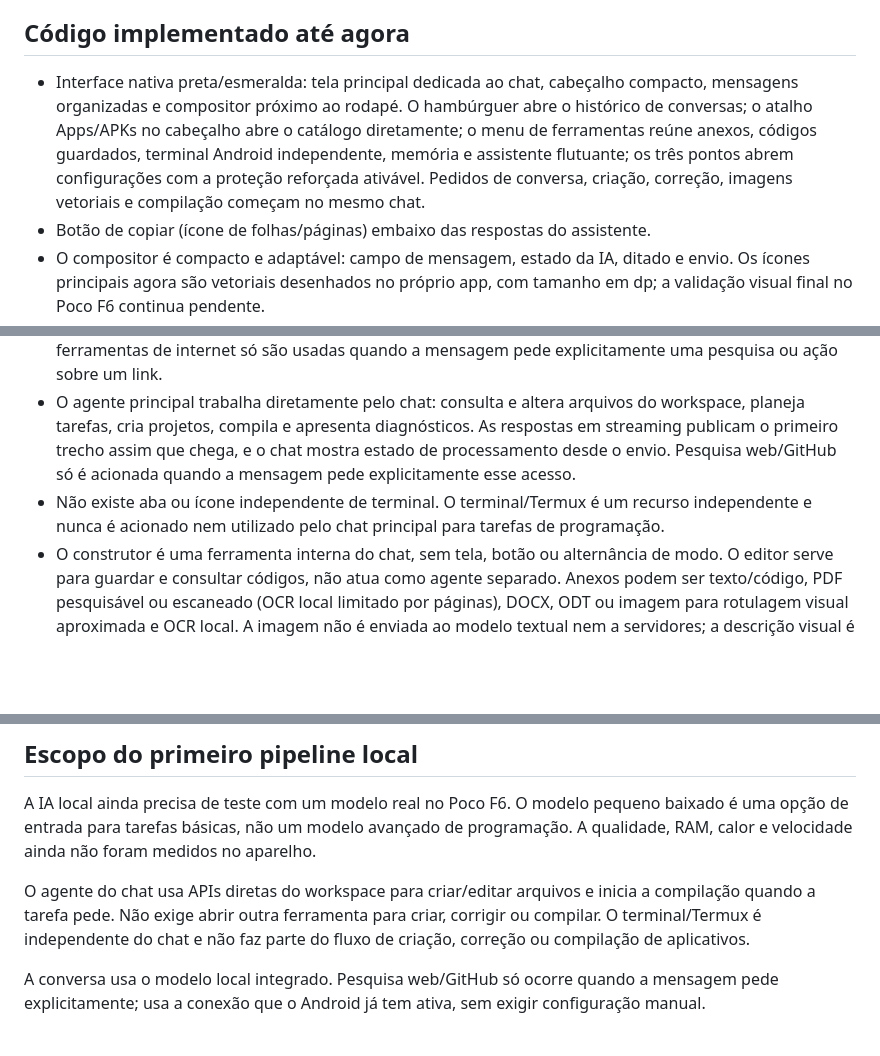
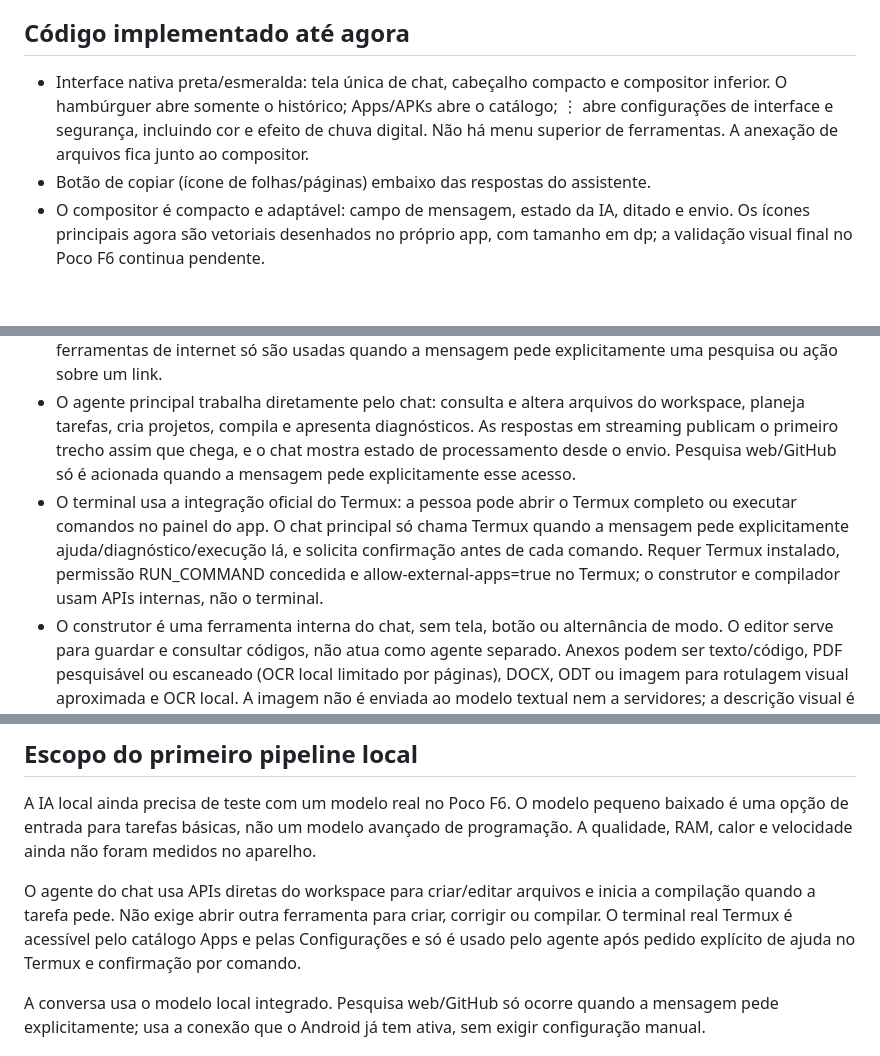
Before and after one commit to ar2233789-oss/Kellvyn, a Markdown page: README.md, 3 parts joined by grey strips. Drawn GitHub-style; blank space fills up the shorter version.

Commit message:
Document the actual Termux bridge and corrected single-chat navigation

```diff
--- a/README.md
+++ b/README.md
@@ -4,7 +4,7 @@ Kellvyn IA é um aplicativo Android nativo em Kotlin/Jetpack Compose, em desenvo
 
 ## Código implementado até agora
 
-- Interface nativa preta/esmeralda: tela principal dedicada ao chat, cabeçalho compacto, mensagens organizadas e compositor próximo ao rodapé. O hambúrguer abre o histórico de conversas; o atalho Apps/APKs no cabeçalho abre o catálogo diretamente; o menu de ferramentas reúne anexos, códigos guardados, terminal Android independente, memória e assistente flutuante; os três pontos abrem configurações com a proteção reforçada ativável. Pedidos de conversa, criação, correção, imagens vetoriais e compilação começam no mesmo chat.
+- Interface nativa preta/esmeralda: tela única de chat, cabeçalho compacto e compositor inferior. O hambúrguer abre somente o histórico; Apps/APKs abre o catálogo; ⋮ abre configurações de interface e segurança, incluindo cor e efeito de chuva digital. Não há menu superior de ferramentas. A anexação de arquivos fica junto ao compositor.
 - Botão de copiar (ícone de folhas/páginas) embaixo das respostas do assistente.
 - O compositor é compacto e adaptável: campo de mensagem, estado da IA, ditado e envio. Os ícones principais agora são vetoriais desenhados no próprio app, com tamanho em dp; a validação visual final no Poco F6 continua pendente.
 - Histórico local limitado e apagável; o núcleo considera até 32 mensagens recentes e aplica um orçamento dinâmico de contexto/tokens antes da inferência para preservar a solicitação atual sem ultrapassar o limite do modelo.
@@ -12,7 +12,7 @@ Kellvyn IA é um aplicativo Android nativo em Kotlin/Jetpack Compose, em desenvo
 - Adaptador LiteRT-LM de modelo único: se o modelo não estiver embutido no APK, a preparação inicial baixa automaticamente a cópia pública verificada (aprox. 374 MB) e a guarda no armazenamento privado. Não há controle para trocar, selecionar ou excluir manualmente o modelo; depois da preparação automática única, a inferência ocorre localmente, sem enviar prompts para um provedor externo.
 - O chat usa somente o motor local; não há provedor externo de IA ou tela de configuração de endpoint. As ferramentas de internet só são usadas quando a mensagem pede explicitamente uma pesquisa ou ação sobre um link.
 - O agente principal trabalha diretamente pelo chat: consulta e altera arquivos do workspace, planeja tarefas, cria projetos, compila e apresenta diagnósticos. As respostas em streaming publicam o primeiro trecho assim que chega, e o chat mostra estado de processamento desde o envio. Pesquisa web/GitHub só é acionada quando a mensagem pede explicitamente esse acesso.
-- Não existe aba ou ícone independente de terminal. O terminal/Termux é um recurso independente e nunca é acionado nem utilizado pelo chat principal para tarefas de programação.
+- O terminal usa a integração oficial do Termux: a pessoa pode abrir o Termux completo ou executar comandos no painel do app. O chat principal só chama Termux quando a mensagem pede explicitamente ajuda/diagnóstico/execução lá, e solicita confirmação antes de cada comando. Requer Termux instalado, permissão RUN_COMMAND concedida e allow-external-apps=true no Termux; o construtor e compilador usam APIs internas, não o terminal.
 - O construtor é uma ferramenta interna do chat, sem tela, botão ou alternância de modo. O editor serve para guardar e consultar códigos, não atua como agente separado. Anexos podem ser texto/código, PDF pesquisável ou escaneado (OCR local limitado por páginas), DOCX, ODT ou imagem para rotulagem visual aproximada e OCR local. A imagem não é enviada ao modelo textual nem a servidores; a descrição visual é limitada às categorias ML Kit e ao texto extraído.
 - O runtime nativo para bots compatíveis do Telegram foi adicionado ao código: token protegido pelo Android Keystore, comandos definidos por manifesto e conexão pela Bot API oficial com long polling, ativável pelo catálogo Apps. A integração ainda precisa de build e teste real no aparelho. Bots do WhatsApp Business continuam como código-fonte porque o recebimento de mensagens depende de webhook HTTPS público.
 
@@ -28,7 +28,7 @@ Kellvyn IA é um aplicativo Android nativo em Kotlin/Jetpack Compose, em desenvo
 
 A IA local ainda precisa de teste com um modelo real no Poco F6. O modelo pequeno baixado é uma opção de entrada para tarefas básicas, não um modelo avançado de programação. A qualidade, RAM, calor e velocidade ainda não foram medidos no aparelho.
 
-O agente do chat usa APIs diretas do workspace para criar/editar arquivos e inicia a compilação quando a tarefa pede. Não exige abrir outra ferramenta para criar, corrigir ou compilar. O terminal/Termux é independente do chat e não faz parte do fluxo de criação, correção ou compilação de aplicativos.
+O agente do chat usa APIs diretas do workspace para criar/editar arquivos e inicia a compilação quando a tarefa pede. Não exige abrir outra ferramenta para criar, corrigir ou compilar. O terminal real Termux é acessível pelo catálogo Apps e pelas Configurações e só é usado pelo agente após pedido explícito de ajuda no Termux e confirmação por comando.
 
 A conversa usa o modelo local integrado. Pesquisa web/GitHub só ocorre quando a mensagem pede explicitamente; usa a conexão que o Android já tem ativa, sem exigir configuração manual.
 
```
Also changed, not shown: other parts of README.md (+1 -1 lines).
